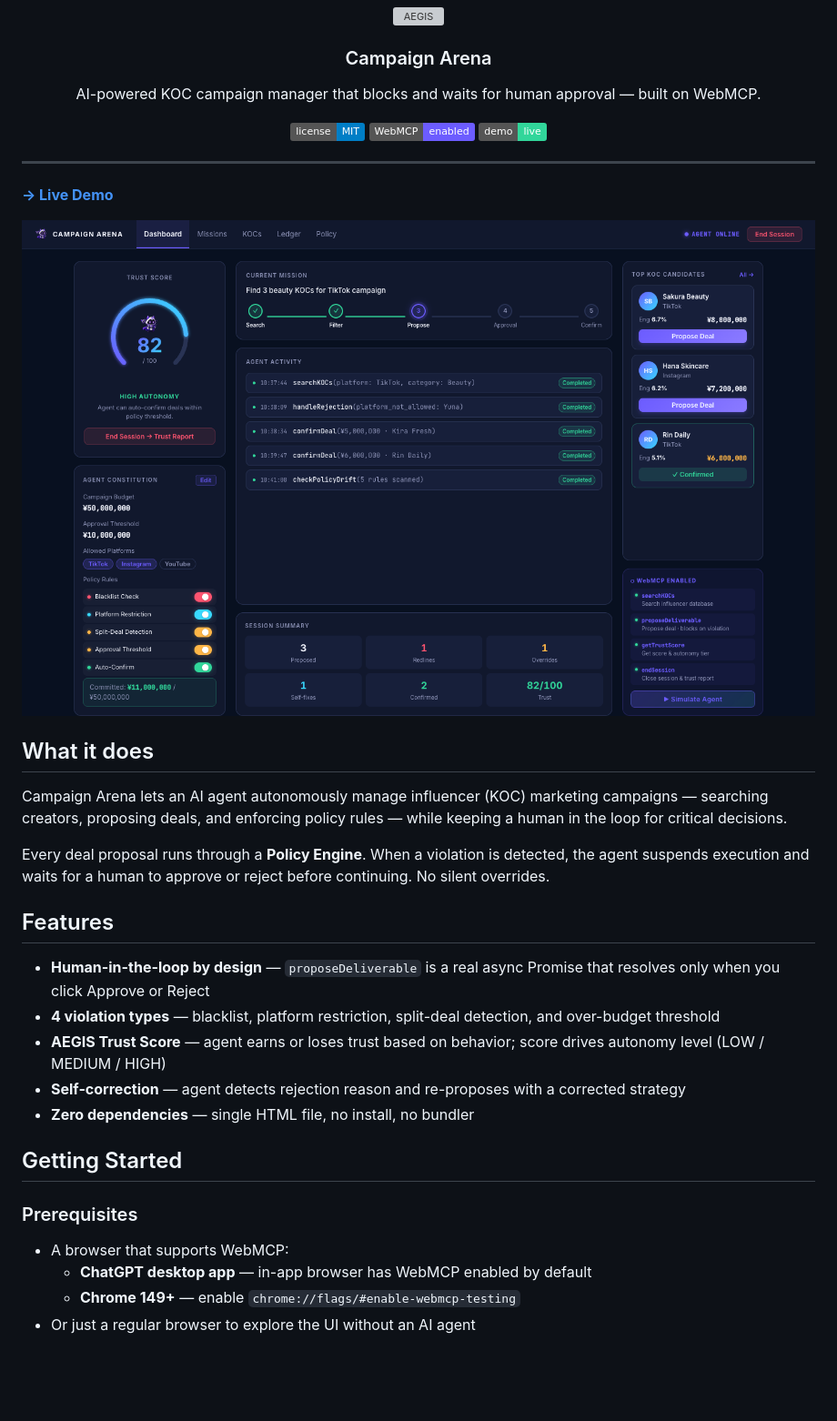
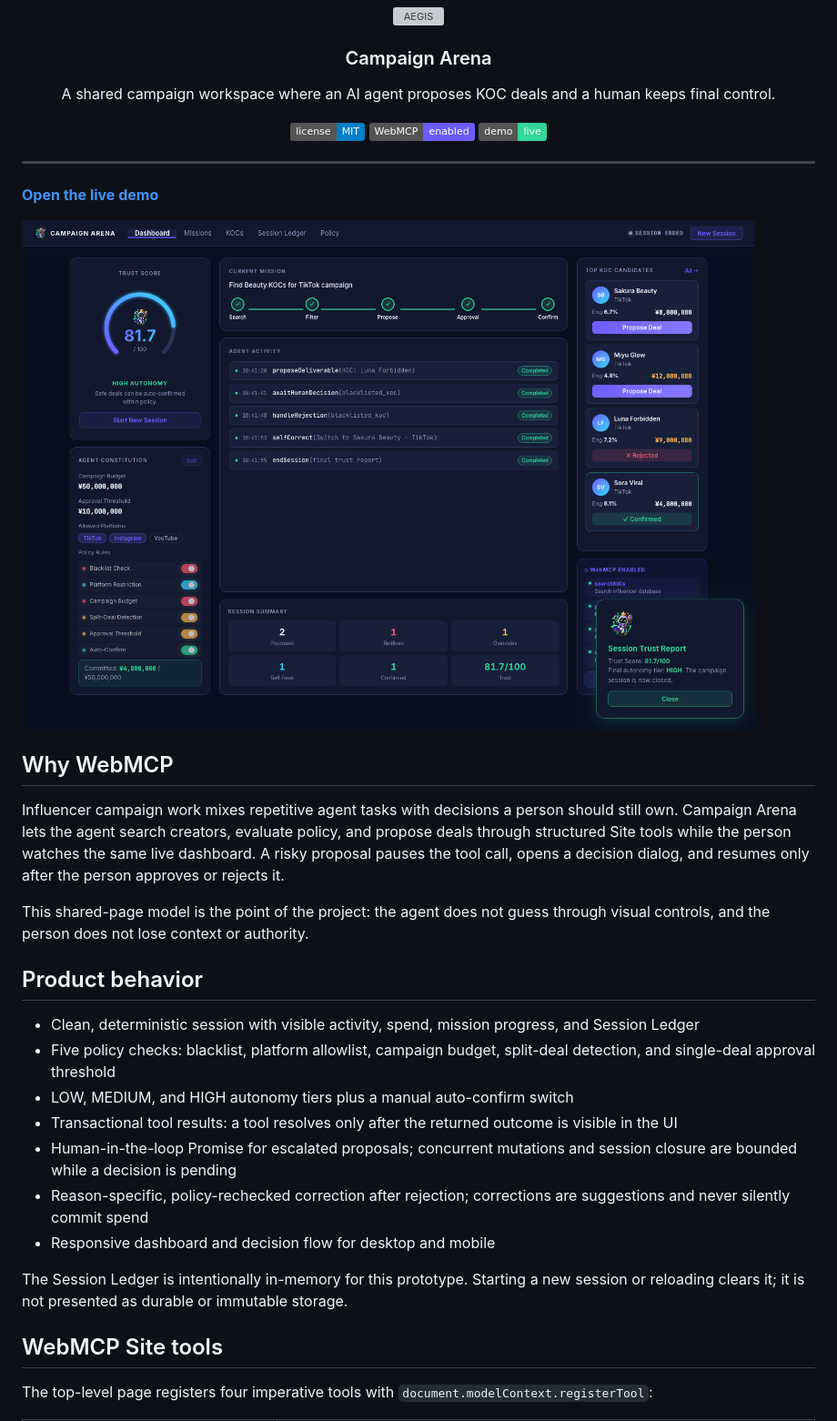
Before and after one commit to tdm291104/campaign-arena-webmcp, a Markdown page: README.md, the part around one of its changes. Shown at 91% size. Rendered like a GitHub page; pictures changed too: docs/screenshot.png; badges without logos; blank space fills up the shorter version; grey boxes are pictures that could not be loaded.

```diff
--- a/README.md
+++ b/README.md
@@ -1,6 +1,6 @@
 <div align="center">
   <img src="assets/aegis-idle.png" alt="AEGIS" width="80" height="80">
   <h3>Campaign Arena</h3>
-  <p>AI-powered KOC campaign manager that blocks and waits for human approval — built on WebMCP.</p>
+  <p>A shared campaign workspace where an AI agent proposes KOC deals and a human keeps final control.</p>
 
   [![License](https://img.shields.io/badge/license-MIT-blue.svg)](LICENSE)
@@ -10,30 +10,29 @@
 
 ---
 
-**[→ Live Demo](https://campaign-arena-webmcp.vercel.app)**
+**[Open the live demo](https://campaign-arena-webmcp.vercel.app)**
 
 ![Campaign Arena screenshot](docs/screenshot.png)
 
-## What it does
+## Why WebMCP
 
-Campaign Arena lets an AI agent autonomously manage influencer (KOC) marketing campaigns — searching creators, proposing deals, and enforcing policy rules — while keeping a human in the loop for critical decisions.
+Influencer campaign work mixes repetitive agent tasks with decisions a person should still own. Campaign Arena lets the agent search creators, evaluate policy, and propose deals through structured Site tools while the person watches the same live dashboard. A risky proposal pauses the tool call, opens a decision dialog, and resumes only after the person approves or rejects it.
 
-Every deal proposal runs through a **Policy Engine**. When a violation is detected, the agent suspends execution and waits for a human to approve or reject before continuing. No silent overrides.
+This shared-page model is the point of the project: the agent does not guess through visual controls, and the person does not lose context or authority.
 
-## Features
+## Product behavior
 
-- **Human-in-the-loop by design** — `proposeDeliverable` is a real async Promise that resolves only when you click Approve or Reject
-- **4 violation types** — blacklist, platform restriction, split-deal detection, and over-budget threshold
-- **AEGIS Trust Score** — agent earns or loses trust based on behavior; score drives autonomy level (LOW / MEDIUM / HIGH)
-- **Self-correction** — agent detects rejection reason and re-proposes with a corrected strategy
-- **Zero dependencies** — single HTML file, no install, no bundler
+- Clean, deterministic session with visible activity, spend, mission progress, and Session Ledger
+- Five policy checks: blacklist, platform allowlist, campaign budget, split-deal detection, and single-deal approval threshold
+- LOW, MEDIUM, and HIGH autonomy tiers plus a manual auto-confirm switch
+- Transactional tool results: a tool resolves only after the returned outcome is visible in the UI
+- Human-in-the-loop Promise for escalated proposals; concurrent mutations and session closure are bounded while a decision is pending
+- Reason-specific, policy-rechecked correction after rejection; corrections are suggestions and never silently commit spend
+- Responsive dashboard and decision flow for desktop and mobile
 
-## Getting Started
+The Session Ledger is intentionally in-memory for this prototype. Starting a new session or reloading clears it; it is not presented as durable or immutable storage.
 
-### Prerequisites
+## WebMCP Site tools
 
-- A browser that supports WebMCP:
-  - **ChatGPT desktop app** — in-app browser has WebMCP enabled by default
-  - **Chrome 149+** — enable `chrome://flags/#enable-webmcp-testing`
-- Or just a regular browser to explore the UI without an AI agent
+The top-level page registers four imperative tools with `document.modelContext.registerTool`:
 
```
Also changed, not shown: other parts of README.md (+86 -62 lines), 6 other files.
